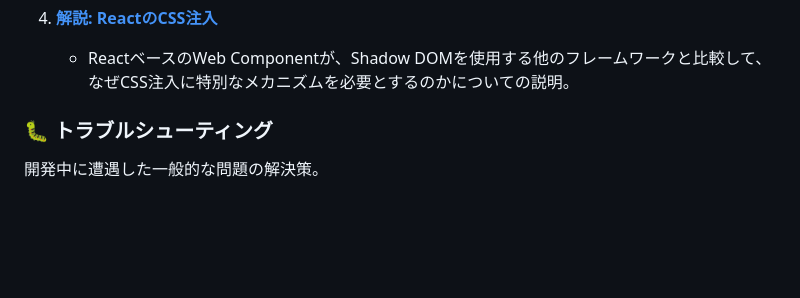
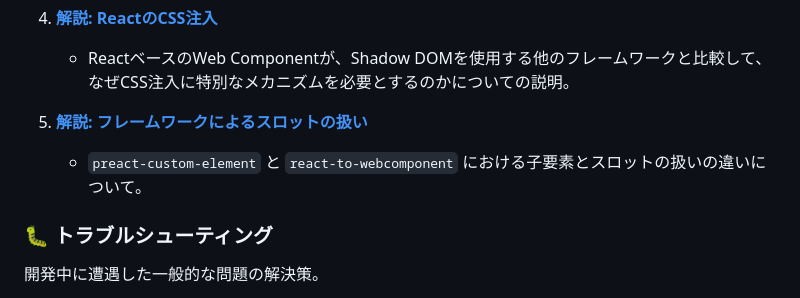
Before and after one commit to Logta/web-components-samples, a Markdown page: docs/README.md, the part around the change. GitHub-like rendering; blank space fills up the shorter version.

Commit message:
feat: READMEにフレームワークによるスロットの扱いに関する解説を追加

```diff
--- a/docs/README.md
+++ b/docs/README.md
@@ -20,6 +20,9 @@
 
 4.  **[解説: ReactのCSS注入](./architecture/explanation-react-css-injection.md)**
     *   ReactベースのWeb Componentが、Shadow DOMを使用する他のフレームワークと比較して、なぜCSS注入に特別なメカニズムを必要とするのかについての説明。
+
+5.  **[解説: フレームワークによるスロットの扱い](./architecture/explanation-framework-slot-handling.md)**
+    *   `preact-custom-element` と `react-to-webcomponent` における子要素とスロットの扱いの違いについて。
 
 ### 🐛 トラブルシューティング
 
```
